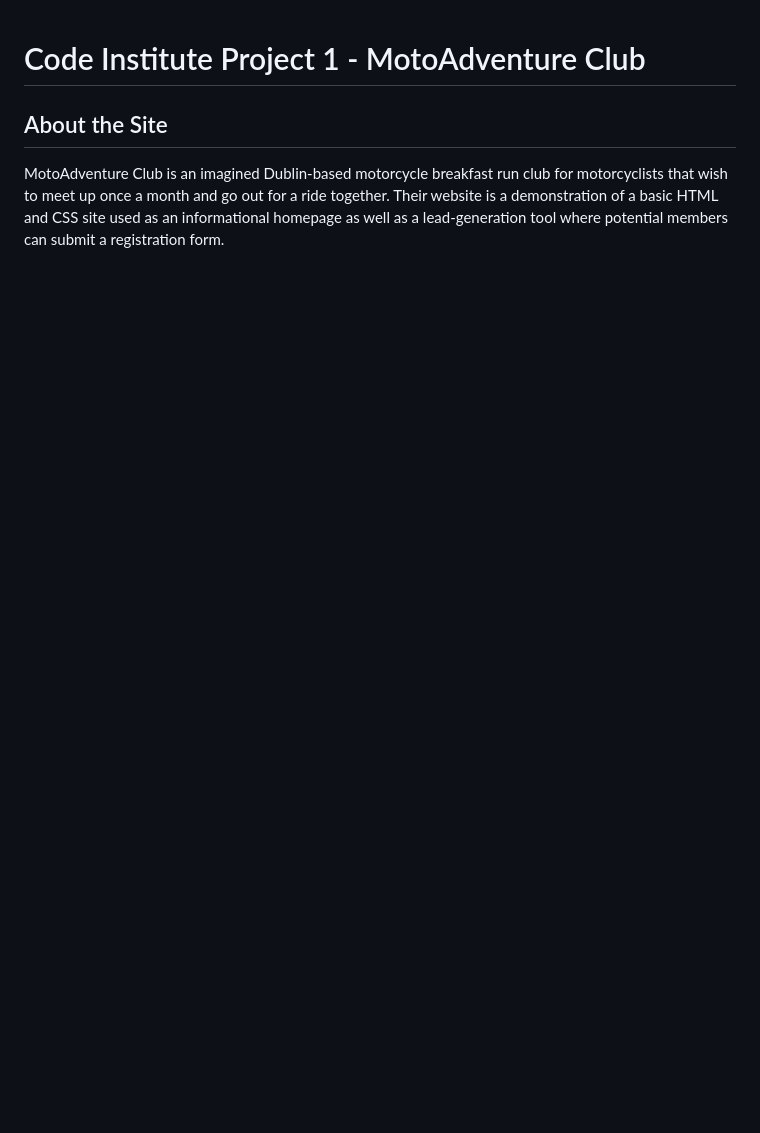
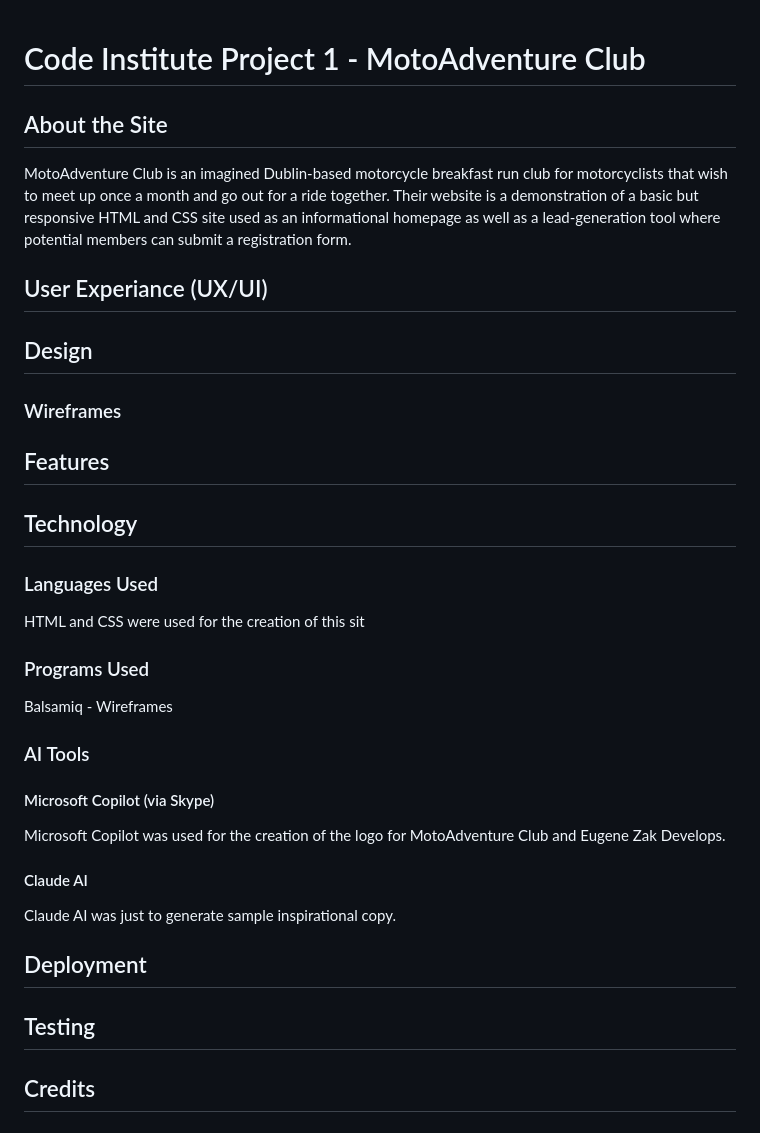
Before and after one commit to EugeneZak/moto-adventure, a Markdown page: README.md, the part around the change. GitHub-like rendering; blank space fills up the shorter version.

```diff
--- a/README.md
+++ b/README.md
@@ -2,4 +2,40 @@
 
 ## About the Site
 
-MotoAdventure Club is an imagined Dublin-based motorcycle breakfast run club for motorcyclists that wish to meet up once a month and go out for a ride together. Their website is a demonstration of a basic HTML and CSS site used as an informational homepage as well as a lead-generation tool where potential members can submit a registration form.
+MotoAdventure Club is an imagined Dublin-based motorcycle breakfast run club for motorcyclists that wish to meet up once a month and go out for a ride together. Their website is a demonstration of a basic but responsive HTML and CSS site used as an informational homepage as well as a lead-generation tool where potential members can submit a registration form.
+
+## User Experiance (UX/UI)
+
+## Design
+
+### Wireframes
+
+## Features
+
+## Technology
+
+### Languages Used
+
+HTML and CSS were used for the creation of this sit
+
+### Programs Used
+
+Balsamiq - Wireframes
+
+
+
+### AI Tools
+
+#### Microsoft Copilot (via Skype)
+
+Microsoft Copilot was used for the creation of the logo for MotoAdventure Club and Eugene Zak Develops.
+
+#### Claude AI
+
+Claude AI was just to generate sample inspirational copy.
+
+## Deployment
+
+## Testing
+
+## Credits
```
Also changed, not shown: images/EZD Logo.jpg (added), images/MAC Logo.jpg (added), 1 other file.
